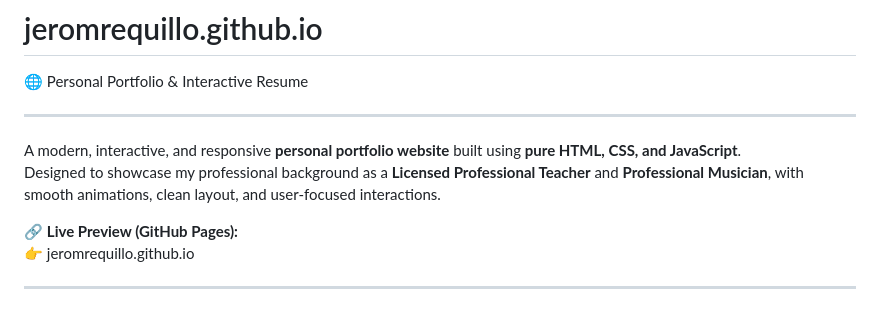
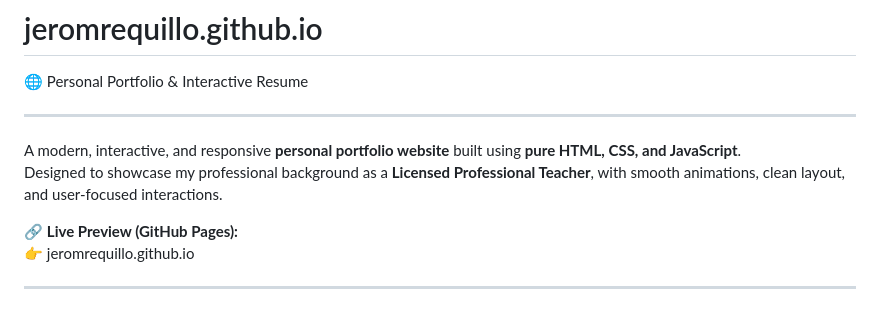
Before and after one commit to JeromRequillo/jeromrequillo.github.io, a Markdown page: README.md, the part around the change. GitHub-like rendering.

```diff
--- a/README.md
+++ b/README.md
@@ -4,7 +4,7 @@
 ---
 
 A modern, interactive, and responsive **personal portfolio website** built using **pure HTML, CSS, and JavaScript**.
-Designed to showcase my professional background as a **Licensed Professional Teacher** and **Professional Musician**, with smooth animations, clean layout, and user-focused interactions.
+Designed to showcase my professional background as a **Licensed Professional Teacher**, with smooth animations, clean layout, and user-focused interactions.
 
 🔗 **Live Preview (GitHub Pages):**
 👉 jeromrequillo.github.io
```
